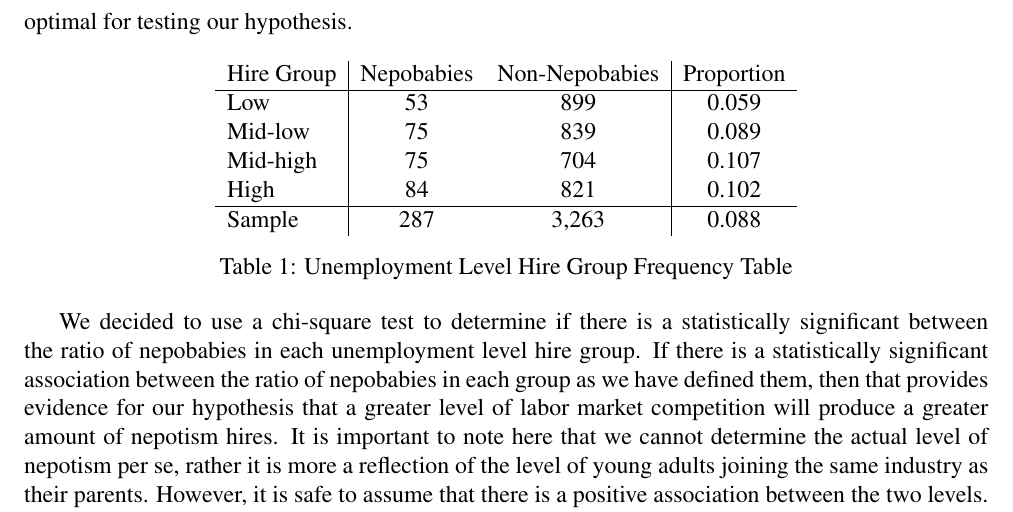
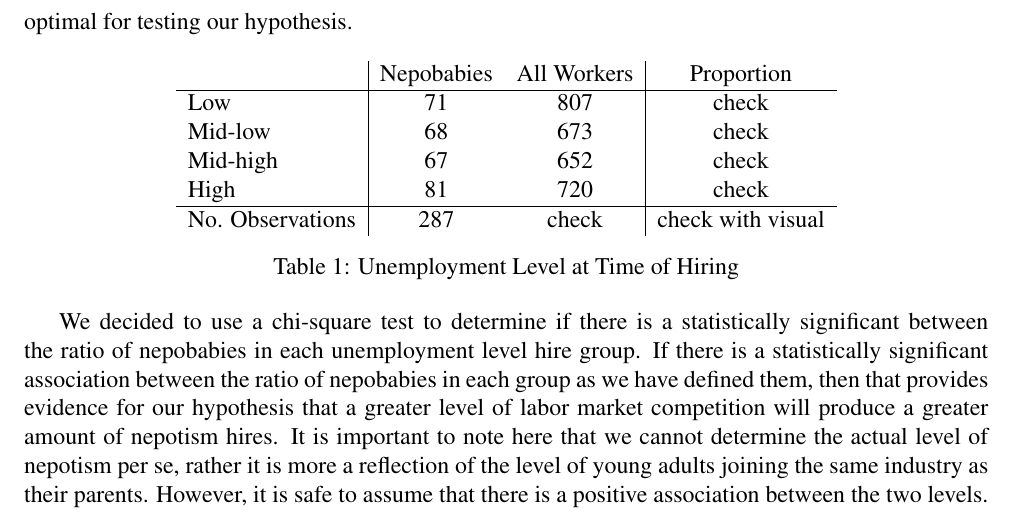
Before and after one commit to ecn310/course-project-nepobabies, a LaTeX document (NepobabiesFinalReport.tex): part of page 5 of 10, cut so that both start at the same text. Compiled offline with pdfLaTeX.

Commit message:
update nepo ratio table

```diff
--- a/NepobabiesFinalReport.tex
+++ b/NepobabiesFinalReport.tex
@@ -89,16 +89,16 @@ We created four groups of nepobabies, hired during low unemployment, hired durin
 \begin{table}[ht]
 \centering
 \begin{tabular}{l|cc|c}
-Hire Group & Nepobabies & Non-Nepobabies & Proportion \\
+ & Nepobabies & All Workers & Proportion \\
 \hline
-Low & 53 & 899 & 0.059 \\
-Mid-low & 75 & 839 & 0.089\\
-Mid-high & 75 & 704 & 0.107 \\
-High & 84 & 821 & 0.102 \\
+Low & 71 & 807 & check \\
+Mid-low & 68 & 673 & check \\
+Mid-high & 67 & 652 & check \\
+High & 81 & 720 & check \\
 \hline
-Sample & 287 & 3,263 & 0.088 \\
+No. Observations & 287 & check & check with visual \\
 \end{tabular}
-\caption{Unemployment Level Hire Group Frequency Table}
+\caption{Unemployment Level at Time of Hiring}
 \label{tab:mytable}
 \end{table}
 
```
